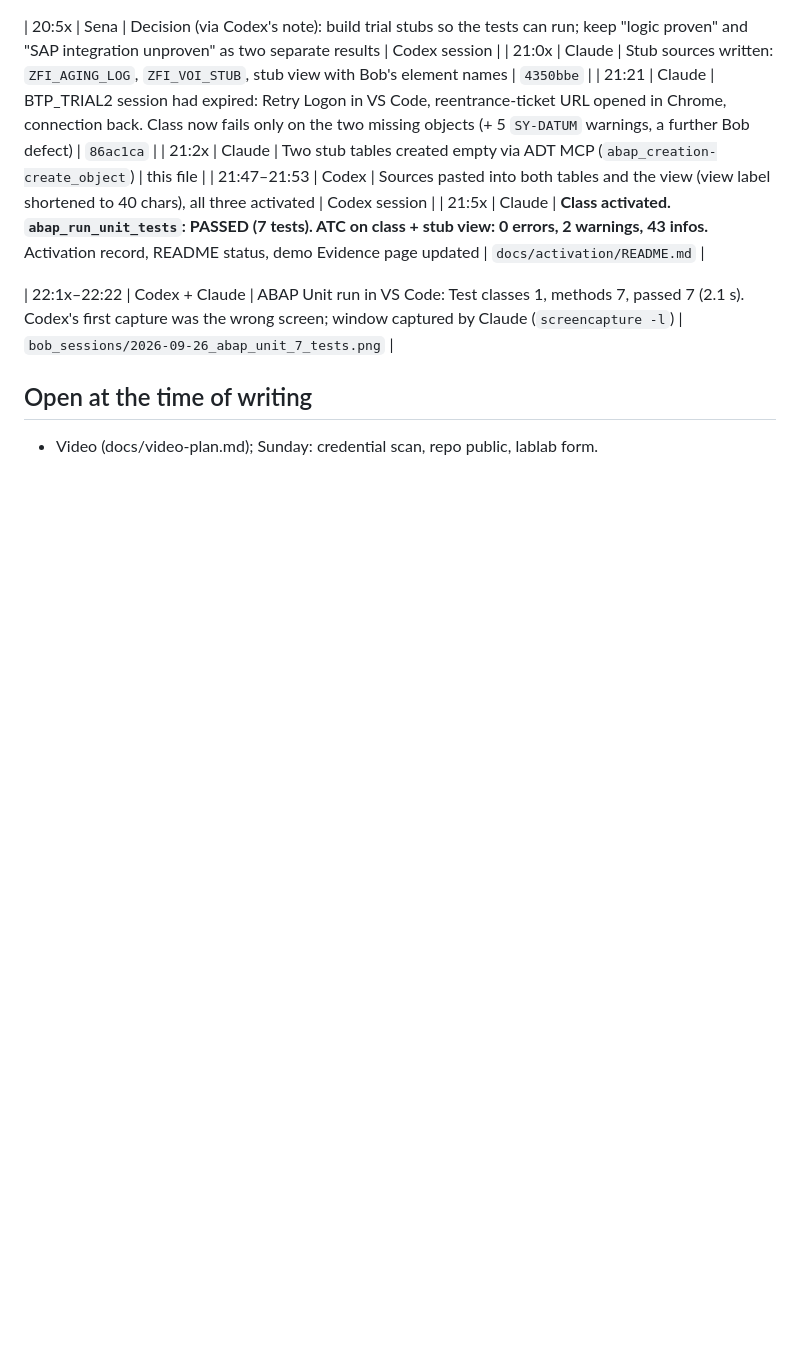
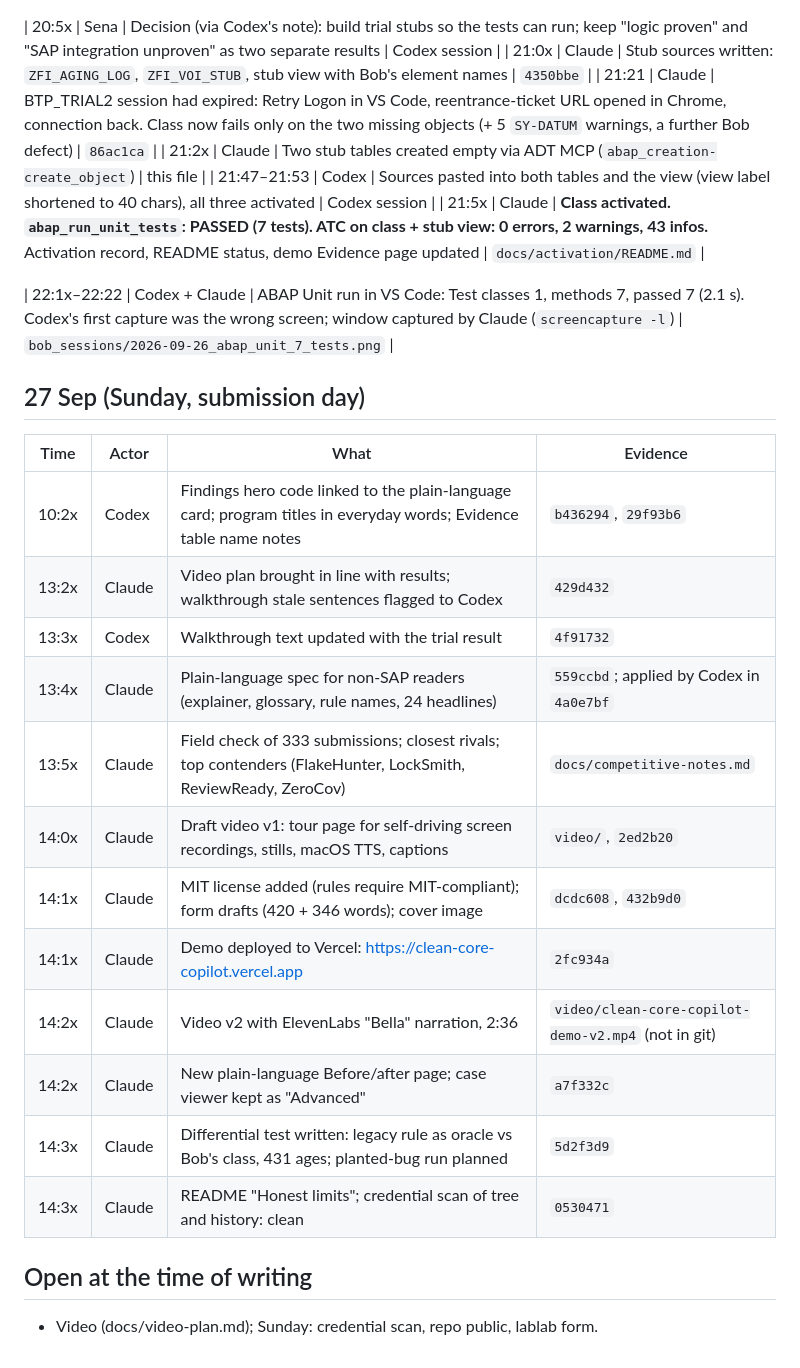
Before and after one commit to kosesena/clean-core-copilot, a Markdown page: docs/journal.md, the part around the change. GitHub-like rendering; blank space fills up the shorter version.

Commit message:
Journal: Sunday morning and early afternoon

```diff
--- a/docs/journal.md
+++ b/docs/journal.md
@@ -78,6 +78,23 @@ ADT MCP), **Codex** (demo page, pastes code into VS Code / BTP).
 
 | 22:1x–22:22 | Codex + Claude | ABAP Unit run in VS Code: Test classes 1, methods 7, passed 7 (2.1 s). Codex's first capture was the wrong screen; window captured by Claude (`screencapture -l`) | `bob_sessions/2026-09-26_abap_unit_7_tests.png` |
 
+## 27 Sep (Sunday, submission day)
+
+| Time | Actor | What | Evidence |
+|------|-------|------|----------|
+| 10:2x | Codex | Findings hero code linked to the plain-language card; program titles in everyday words; Evidence table name notes | `b436294`, `29f93b6` |
+| 13:2x | Claude | Video plan brought in line with results; walkthrough stale sentences flagged to Codex | `429d432` |
+| 13:3x | Codex | Walkthrough text updated with the trial result | `4f91732` |
+| 13:4x | Claude | Plain-language spec for non-SAP readers (explainer, glossary, rule names, 24 headlines) | `559ccbd`; applied by Codex in `4a0e7bf` |
+| 13:5x | Claude | Field check of 333 submissions; closest rivals; top contenders (FlakeHunter, LockSmith, ReviewReady, ZeroCov) | `docs/competitive-notes.md` |
+| 14:0x | Claude | Draft video v1: tour page for self-driving screen recordings, stills, macOS TTS, captions | `video/`, `2ed2b20` |
+| 14:1x | Claude | MIT license added (rules require MIT-compliant); form drafts (420 + 346 words); cover image | `dcdc608`, `432b9d0` |
+| 14:1x | Claude | Demo deployed to Vercel: https://clean-core-copilot.vercel.app | `2fc934a` |
+| 14:2x | Claude | Video v2 with ElevenLabs "Bella" narration, 2:36 | `video/clean-core-copilot-demo-v2.mp4` (not in git) |
+| 14:2x | Claude | New plain-language Before/after page; case viewer kept as "Advanced" | `a7f332c` |
+| 14:3x | Claude | Differential test written: legacy rule as oracle vs Bob's class, 431 ages; planted-bug run planned | `5d2f3d9` |
+| 14:3x | Claude | README "Honest limits"; credential scan of tree and history: clean | `0530471` |
+
 ## Open at the time of writing
 
 - Video (docs/video-plan.md); Sunday: credential scan, repo public, lablab form.
```
